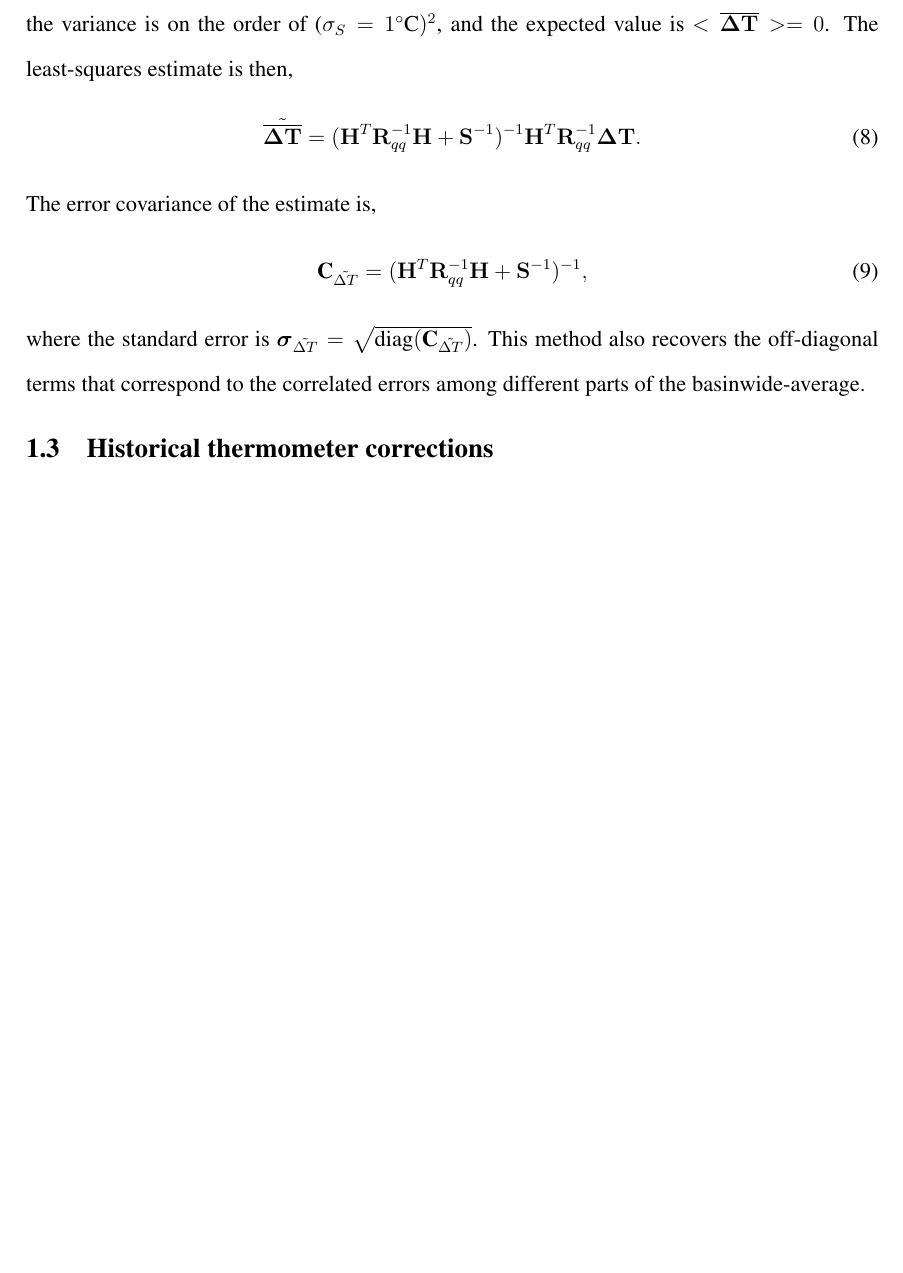
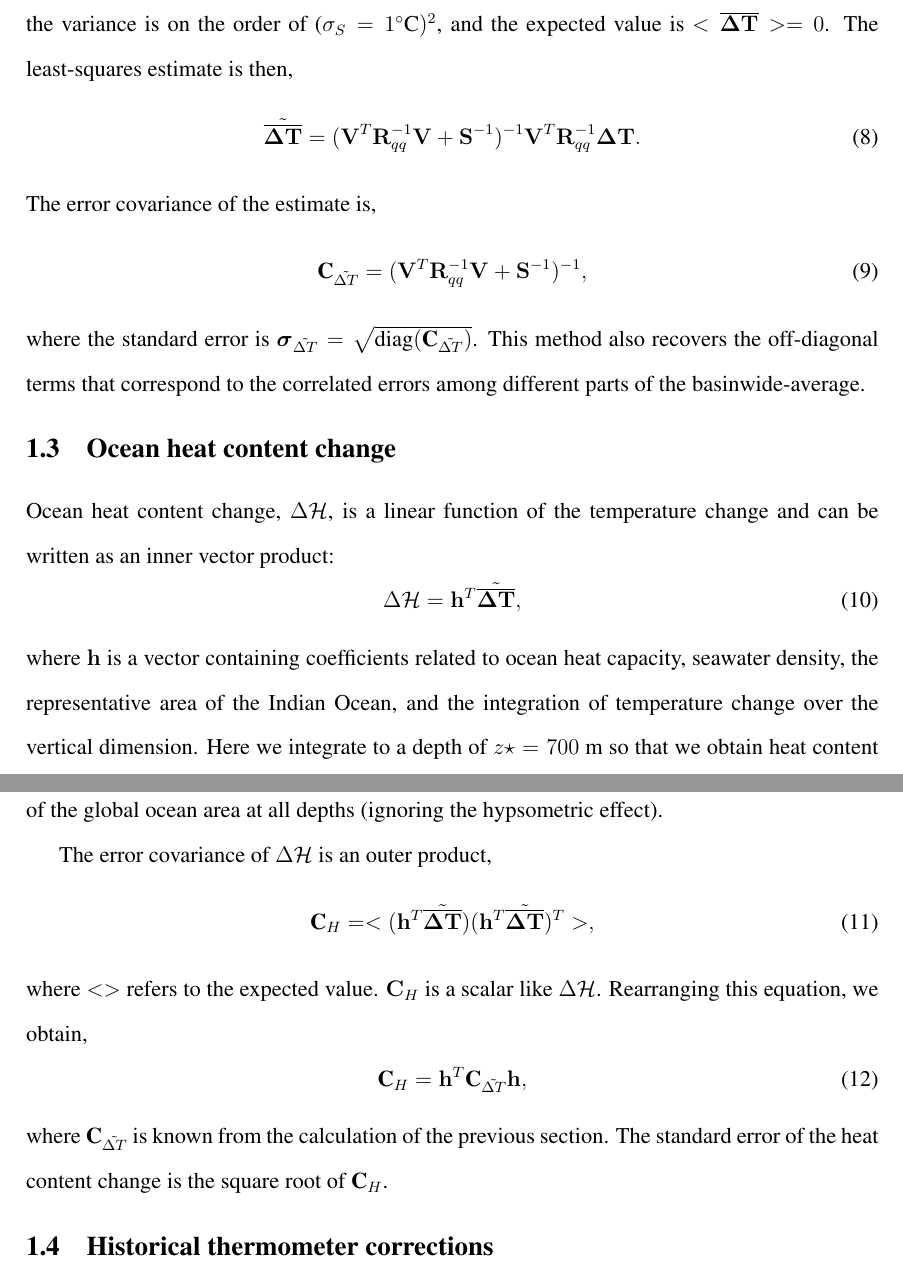
Before and after one commit to ggebbie/HistoricalIndianOcean, a LaTeX document (papers/Methods.tex): part of page 5 of 7 before the commit and two parts of pages 5 and 6 of 8 after it, the two joined at a grey line, cut so that both start at the same text, the shorter picture padded with empty space. Compiled offline with pdfLaTeX; a LaTeX package or settings file that is missing is left out; a missing bibliography style is replaced by a similar one.

Commit message:
methods section on ocean heat content

```diff
--- a/papers/Methods.tex
+++ b/papers/Methods.tex
@@ -284,18 +284,46 @@ lengthscale is $L_z^{AVG} = 500$ m in the vertical, the variance is on the order
 ($\sigma_S = 1^\circ$C$)^2$, and the expected value is $<\overline{{\boldsymbol \Delta}{\bf T}}>=0$.
 The least-squares estimate is then,
 \begin{equation}
-\tilde{\overline{{\boldsymbol \Delta}{\bf T}}} = ({\bf H}^T {\bf R}_{qq}^{-1} {\bf H} + {\bf S}^{-1} )^{-1} {\bf H}^T {\bf R}_{qq}^{-1} {\boldsymbol \Delta}{\bf T}.
+\tilde{\overline{{\boldsymbol \Delta}{\bf T}}} = ({\bf V}^T {\bf R}_{qq}^{-1} {\bf V} + {\bf S}^{-1} )^{-1} {\bf V}^T {\bf R}_{qq}^{-1} {\boldsymbol \Delta}{\bf T}.
 \end{equation}
  The error covariance of the estimate is,
 \begin{equation}
   \label{eq:covariance17}
-  \mbox{{\bf C}}_{{\tilde{\Delta T}}} = ({\bf H}^T {\bf R}_{qq}^{-1} {\bf H} + {\bf S}^{-1} )^{-1},
+  \mbox{{\bf C}}_{{\tilde{\Delta T}}} = ({\bf V}^T {\bf R}_{qq}^{-1} {\bf V} + {\bf S}^{-1} )^{-1},
 \end{equation}
 where the standard error is
 ${\boldsymbol \sigma}_{\tilde{\Delta T}} =
 \sqrt{\mbox{diag}(\mbox{{\bf C}}_{{\tilde{\Delta T}}})}$.  This method
 also recovers the off-diagonal terms that correspond to the correlated
 errors among different parts of the basinwide-average.
+
+\subsection{Ocean heat content change}
+
+Ocean heat content change, $\Delta {\cal H}$, is a linear function of
+the temperature change and can be written as an inner vector product:
+\begin{equation}
+\Delta {\cal H} = {\bf h}^T \tilde{\overline{{\boldsymbol \Delta}{\bf T}}},
+\end{equation}
+where ${\bf h}$ is a vector containing coefficients related to ocean
+heat capacity, seawater density, the representative area of the Indian
+Ocean, and the integration of temperature change over the vertical
+dimension. Here we integrate to a depth of $z\star = 700$ m so that we
+obtain heat content change from the sea surface to this depth. The
+Indian Ocean area is assumed to be equal to 15\% of the global ocean
+area at all depths (ignoring the hypsometric effect).
+
+The error covariance of $\Delta {\cal H}$ is an outer product,
+\begin{equation}
+\mbox{{\bf C}}_{H} = <({\bf h}^T \tilde{\overline{{\boldsymbol \Delta}{\bf T}}})({\bf h}^T \tilde{\overline{{\boldsymbol \Delta}{\bf T}}})^T>,
+\end{equation}
+where $<>$ refers to the expected value. ${\bf C}_H$ is a scalar like $\Delta {\cal H}$.
+Rearranging this equation, we obtain,
+\begin{equation}
+\mbox{{\bf C}}_{H} =  {\bf h}^T \mbox{{\bf C}}_{{\tilde{\Delta T}}} {\bf h},
+\end{equation}
+where $\mbox{{\bf C}}_{{\tilde{\Delta T}}}$ is known from the
+calculation of the previous section. The standard error of the heat
+content change is the square root of $\mbox{{\bf C}}_{H}$.
 
 \subsection{Historical thermometer corrections}
 
```
Also changed, not shown: papers/Methods.pdf, papers/Methods.tex (4 more changed lines).
